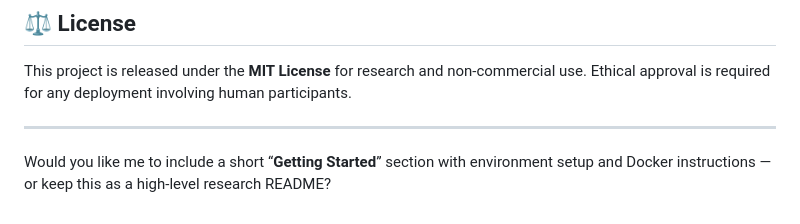
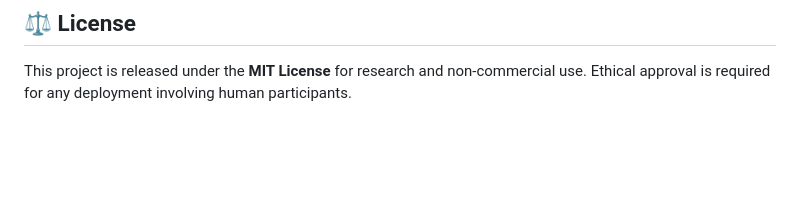
Before and after one commit to kavuur/FarajaMH, a Markdown page: README.md, the part around the change. GitHub-like rendering; blank space fills up the shorter version.

```diff
--- a/README.md
+++ b/README.md
@@ -111,7 +111,3 @@ Collaborating institutions include Mathari Teaching and Referral Hospital, Kises
 
 This project is released under the **MIT License** for research and non-commercial use.
 Ethical approval is required for any deployment involving human participants.
-
----
-
-Would you like me to include a short “**Getting Started**” section with environment setup and Docker instructions — or keep this as a high-level research README?
```
